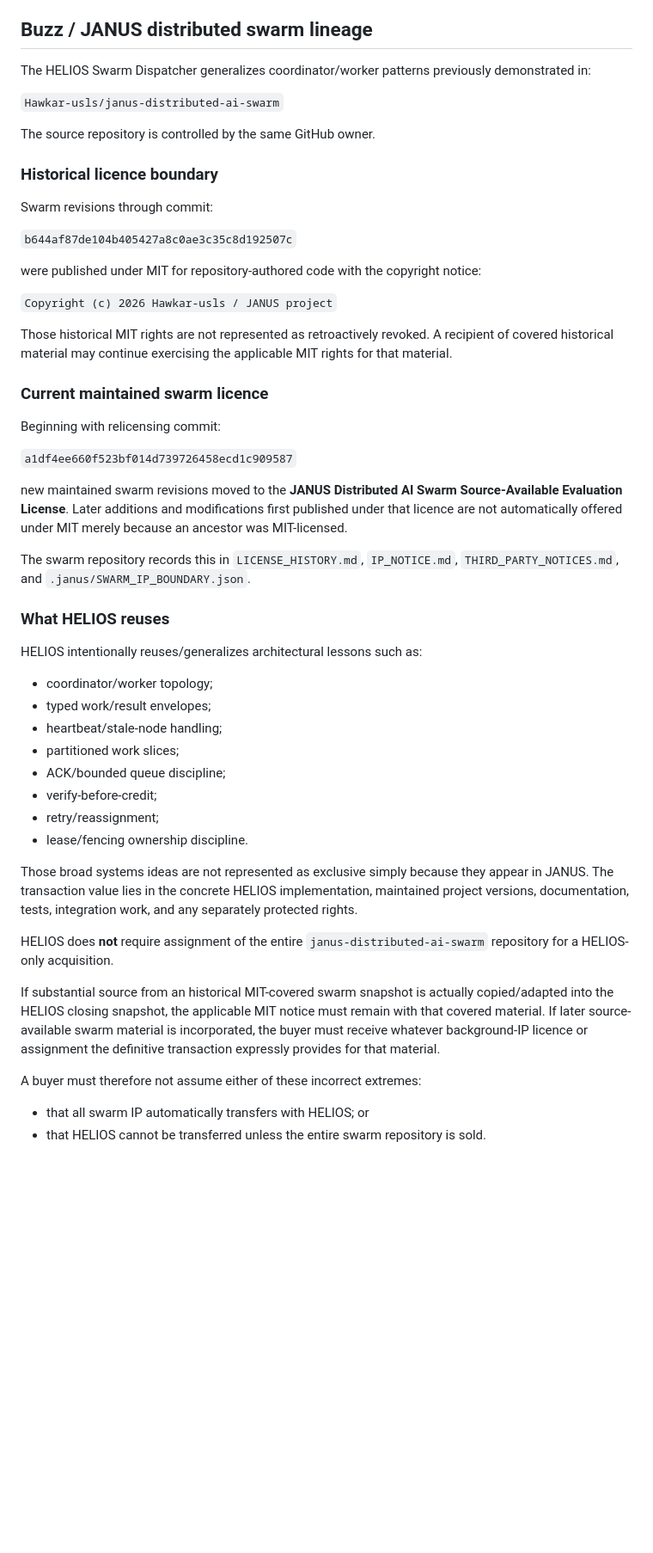
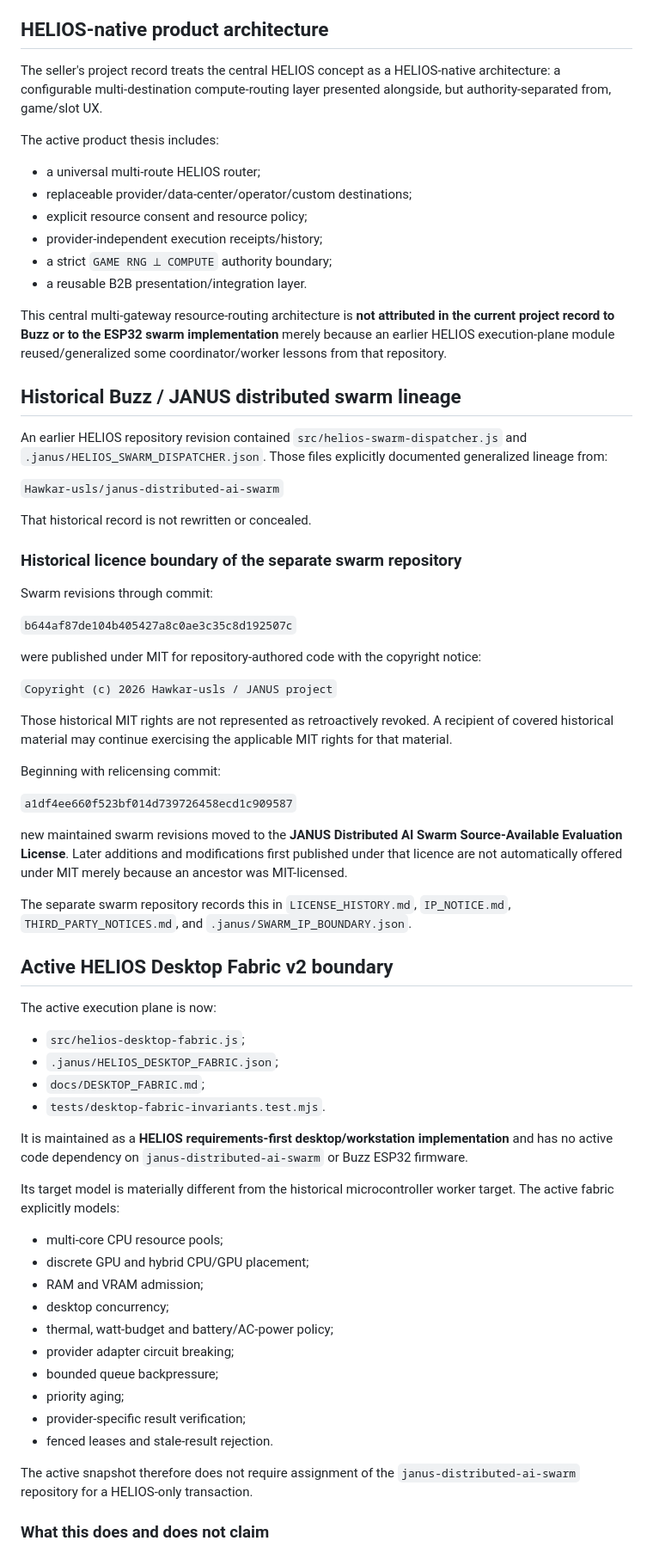
Before and after one commit to Hawkar-usls/Janus-HELIOS, a Markdown page: legal/BACKGROUND_IP_AND_PROVENANCE.md, the part around one of its changes. Shown at 86% size. GitHub-like rendering; blank space fills up the shorter version.

Commit message:
Separate HELIOS desktop fabric from historical Buzz lineage

```diff
--- a/legal/BACKGROUND_IP_AND_PROVENANCE.md
+++ b/legal/BACKGROUND_IP_AND_PROVENANCE.md
@@ -17,15 +17,30 @@ For transaction purposes:
 - the definitive agreement should make only jurisdiction-appropriate representations about copyright authorship/ownership;
 - a buyer should not infer that AI assistance is itself a warranty of non-infringement or a defect in title.
 
-## Buzz / JANUS distributed swarm lineage
+## HELIOS-native product architecture
 
-The HELIOS Swarm Dispatcher generalizes coordinator/worker patterns previously demonstrated in:
+The seller's project record treats the central HELIOS concept as a HELIOS-native architecture: a configurable multi-destination compute-routing layer presented alongside, but authority-separated from, game/slot UX.
+
+The active product thesis includes:
+
+- a universal multi-route HELIOS router;
+- replaceable provider/data-center/operator/custom destinations;
+- explicit resource consent and resource policy;
+- provider-independent execution receipts/history;
+- a strict `GAME RNG ⟂ COMPUTE` authority boundary;
+- a reusable B2B presentation/integration layer.
+
+This central multi-gateway resource-routing architecture is **not attributed in the current project record to Buzz or to the ESP32 swarm implementation** merely because an earlier HELIOS execution-plane module reused/generalized some coordinator/worker lessons from that repository.
+
+## Historical Buzz / JANUS distributed swarm lineage
+
+An earlier HELIOS repository revision contained `src/helios-swarm-dispatcher.js` and `.janus/HELIOS_SWARM_DISPATCHER.json`. Those files explicitly documented generalized lineage from:
 
 `Hawkar-usls/janus-distributed-ai-swarm`
 
-The source repository is controlled by the same GitHub owner.
+That historical record is not rewritten or concealed.
 
-### Historical licence boundary
+### Historical licence boundary of the separate swarm repository
 
 Swarm revisions through commit:
 
@@ -37,37 +52,39 @@ were published under MIT for repository-authored code with the copyright notice:
 
 Those historical MIT rights are not represented as retroactively revoked. A recipient of covered historical material may continue exercising the applicable MIT rights for that material.
 
-### Current maintained swarm licence
-
 Beginning with relicensing commit:
 
 `a1df4ee660f523bf014d739726458ecd1c909587`
 
 new maintained swarm revisions moved to the **JANUS Distributed AI Swarm Source-Available Evaluation License**. Later additions and modifications first published under that licence are not automatically offered under MIT merely because an ancestor was MIT-licensed.
 
-The swarm repository records this in `LICENSE_HISTORY.md`, `IP_NOTICE.md`, `THIRD_PARTY_NOTICES.md`, and `.janus/SWARM_IP_BOUNDARY.json`.
+The separate swarm repository records this in `LICENSE_HISTORY.md`, `IP_NOTICE.md`, `THIRD_PARTY_NOTICES.md`, and `.janus/SWARM_IP_BOUNDARY.json`.
 
-### What HELIOS reuses
+## Active HELIOS Desktop Fabric v2 boundary
 
-HELIOS intentionally reuses/generalizes architectural lessons such as:
+The active execution plane is now:
 
-- coordinator/worker topology;
-- typed work/result envelopes;
-- heartbeat/stale-node handling;
-- partitioned work slices;
-- ACK/bounded queue discipline;
-- verify-before-credit;
-- retry/reassignment;
-- lease/fencing ownership discipline.
+- `src/helios-desktop-fabric.js`;
+- `.janus/HELIOS_DESKTOP_FABRIC.json`;
+- `docs/DESKTOP_FABRIC.md`;
+- `tests/desktop-fabric-invariants.test.mjs`.
 
-Those broad systems ideas are not represented as exclusive simply because they appear in JANUS. The transaction value lies in the concrete HELIOS implementation, maintained project versions, documentation, tests, integration work, and any separately protected rights.
+It is maintained as a **HELIOS requirements-first desktop/workstation implementation** and has no active code dependency on `janus-distributed-ai-swarm` or Buzz ESP32 firmware.
 
-HELIOS does **not** require assignment of the entire `janus-distributed-ai-swarm` repository for a HELIOS-only acquisition.
+Its target model is materially different from the historical microcontroller worker target. The active fabric explicitly models:
 
-If substantial source from an historical MIT-covered swarm snapshot is actually copied/adapted into the HELIOS closing snapshot, the applicable MIT notice must remain with that covered material. If later source-available swarm material is incorporated, the buyer must receive whatever background-IP licence or assignment the definitive transaction expressly provides for that material.
+- multi-core CPU resource pools;
+- discrete GPU and hybrid CPU/GPU placement;
+- RAM and VRAM admission;
+- desktop concurrency;
+- thermal, watt-budget and battery/AC-power policy;
+- provider adapter circuit breaking;
+- bounded queue backpressure;
+- priority aging;
+- provider-specific result verification;
+- fenced leases and stale-result rejection.
 
-A buyer must therefore not assume either of these incorrect extremes:
+The active snapshot therefore does not require assignment of the `janus-distributed-ai-swarm` repository for a HELIOS-only transaction.
 
-- that all swarm IP automatically transfers with HELIOS; or
-- that HELIOS cannot be transferred unless the entire swarm repository is sold.
+### What this does and does not claim
 
```
Also changed, not shown: other parts of legal/BACKGROUND_IP_AND_PROVENANCE.md (+7 -2 lines).
